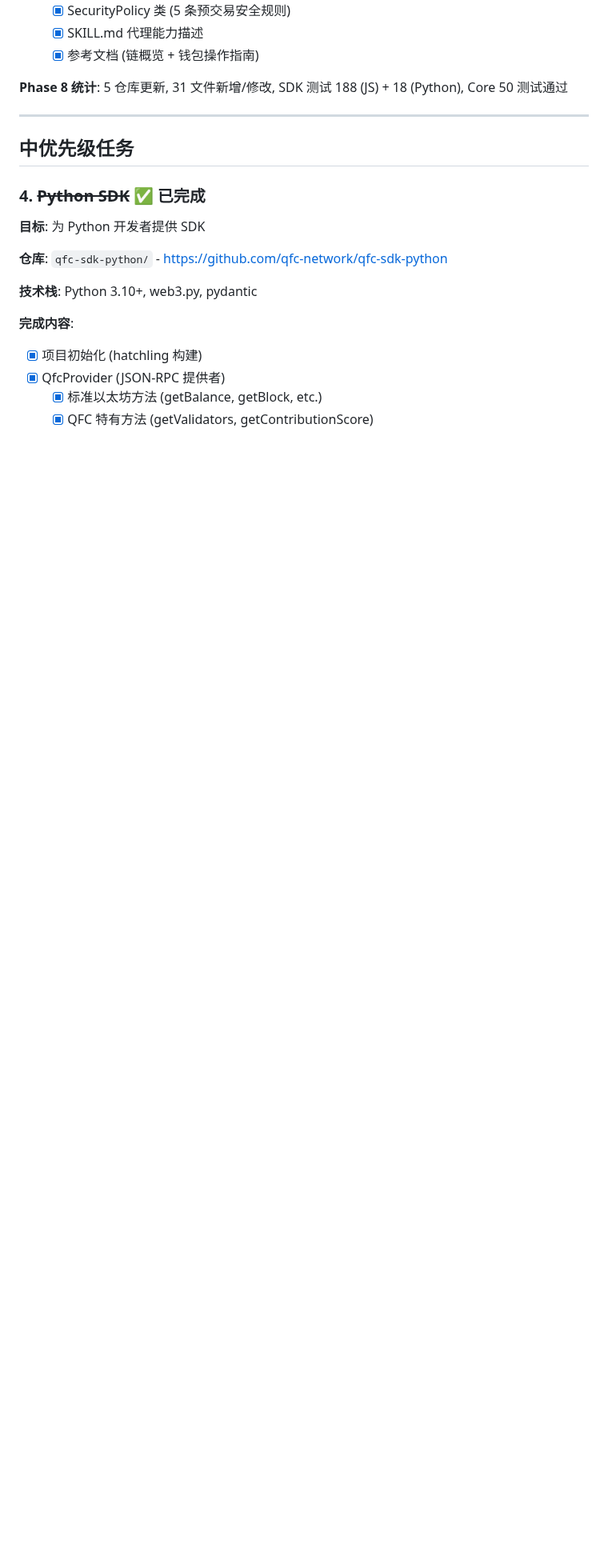
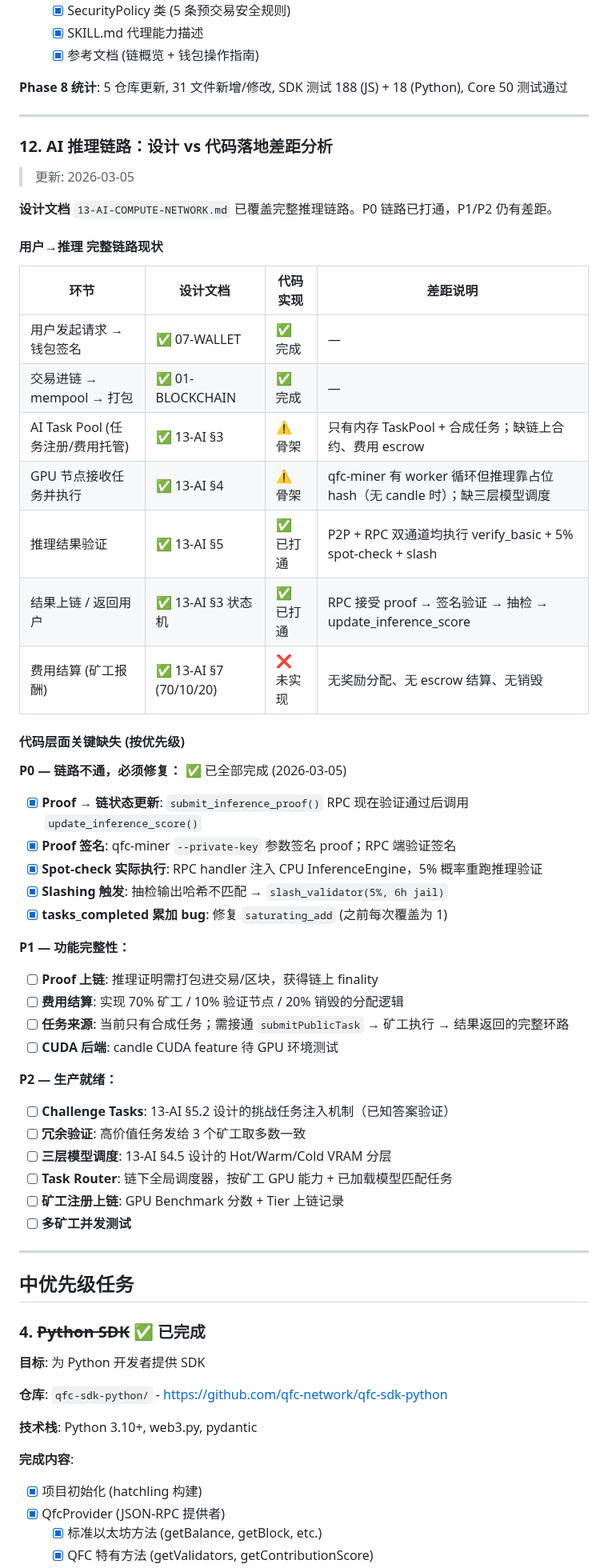
Before and after one commit to qfc-network/qfc-design, a Markdown page: 09-TODO-ROADMAP.md, the part around one of its changes. Shown at 80% size. Drawn GitHub-style; blank space fills up the shorter version.

Commit message:
docs: update roadmap — P0 AI inference pipeline completed
- Mark P0 items as done: proof signing, RPC verification + state update,
  spot-check execution, slashing, tasks_completed bug fix
- Update project status table: inference/coordinator/miner now 70-80%
- Add new Phase 4/6 entries for --private-key and RPC engine injection
- Update section 12 gap analysis to reflect P0 completion

Co-Authored-By: Claude Opus 4.6 <noreply@anthropic.com>

```diff
--- a/09-TODO-ROADMAP.md
+++ b/09-TODO-ROADMAP.md
@@ -320,6 +324,52 @@
   - [x] 参考文档 (链概览 + 钱包操作指南)
 
 **Phase 8 统计**: 5 仓库更新, 31 文件新增/修改, SDK 测试 188 (JS) + 18 (Python), Core 50 测试通过
+
+---
+
+### 12. AI 推理链路：设计 vs 代码落地差距分析
+
+> 更新: 2026-03-05
+
+**设计文档** `13-AI-COMPUTE-NETWORK.md` 已覆盖完整推理链路。P0 链路已打通，P1/P2 仍有差距。
+
+#### 用户→推理 完整链路现状
+
+| 环节 | 设计文档 | 代码实现 | 差距说明 |
+|------|---------|---------|---------|
+| 用户发起请求 → 钱包签名 | ✅ 07-WALLET | ✅ 完成 | — |
+| 交易进链 → mempool → 打包 | ✅ 01-BLOCKCHAIN | ✅ 完成 | — |
+| AI Task Pool (任务注册/费用托管) | ✅ 13-AI §3 | ⚠️ 骨架 | 只有内存 TaskPool + 合成任务；缺链上合约、费用 escrow |
+| GPU 节点接收任务并执行 | ✅ 13-AI §4 | ⚠️ 骨架 | qfc-miner 有 worker 循环但推理靠占位 hash（无 candle 时）；缺三层模型调度 |
+| 推理结果验证 | ✅ 13-AI §5 | ✅ 已打通 | P2P + RPC 双通道均执行 verify_basic + 5% spot-check + slash |
+| 结果上链 / 返回用户 | ✅ 13-AI §3 状态机 | ✅ 已打通 | RPC 接受 proof → 签名验证 → 抽检 → update_inference_score |
+| 费用结算 (矿工报酬) | ✅ 13-AI §7 (70/10/20) | ❌ 未实现 | 无奖励分配、无 escrow 结算、无销毁 |
+
+#### 代码层面关键缺失 (按优先级)
+
+**P0 — 链路不通，必须修复：** ✅ 已全部完成 (2026-03-05)
+
+- [x] **Proof → 链状态更新**: `submit_inference_proof()` RPC 现在验证通过后调用 `update_inference_score()`
+- [x] **Proof 签名**: qfc-miner `--private-key` 参数签名 proof；RPC 端验证签名
+- [x] **Spot-check 实际执行**: RPC handler 注入 CPU InferenceEngine，5% 概率重跑推理验证
+- [x] **Slashing 触发**: 抽检输出哈希不匹配 → `slash_validator(5%, 6h jail)`
+- [x] **tasks_completed 累加 bug**: 修复 `saturating_add` (之前每次覆盖为 1)
+
+**P1 — 功能完整性：**
+
+- [ ] **Proof 上链**: 推理证明需打包进交易/区块，获得链上 finality
+- [ ] **费用结算**: 实现 70% 矿工 / 10% 验证节点 / 20% 销毁的分配逻辑
+- [ ] **任务来源**: 当前只有合成任务；需接通 `submitPublicTask` → 矿工执行 → 结果返回的完整环路
+- [ ] **CUDA 后端**: candle CUDA feature 待 GPU 环境测试
+
+**P2 — 生产就绪：**
+
+- [ ] **Challenge Tasks**: 13-AI §5.2 设计的挑战任务注入机制（已知答案验证）
+- [ ] **冗余验证**: 高价值任务发给 3 个矿工取多数一致
+- [ ] **三层模型调度**: 13-AI §4.5 设计的 Hot/Warm/Cold VRAM 分层
+- [ ] **Task Router**: 链下全局调度器，按矿工 GPU 能力 + 已加载模型匹配任务
+- [ ] **矿工注册上链**: GPU Benchmark 分数 + Tier 上链记录
+- [ ] **多矿工并发测试**
 
 ---
 
```
Also changed, not shown: other parts of 09-TODO-ROADMAP.md (+8 -4 lines).
